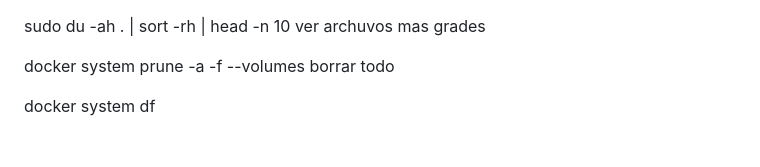
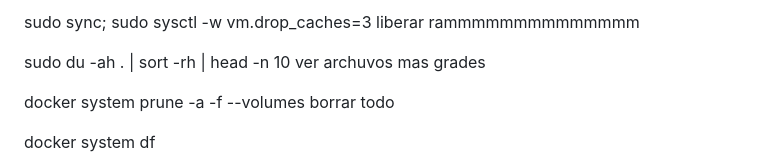
Before and after one commit to obryanvip/deep, a Markdown page: README.md, the part around the change. GitHub-like rendering.

```diff
--- a/README.md
+++ b/README.md
@@ -1,3 +1,5 @@
+sudo sync; sudo sysctl -w vm.drop_caches=3   liberar rammmmmmmmmmmmmm
+
  sudo du -ah . | sort -rh | head -n 10 ver archuvos mas grades
 
 docker system prune -a -f --volumes borrar todo
```
